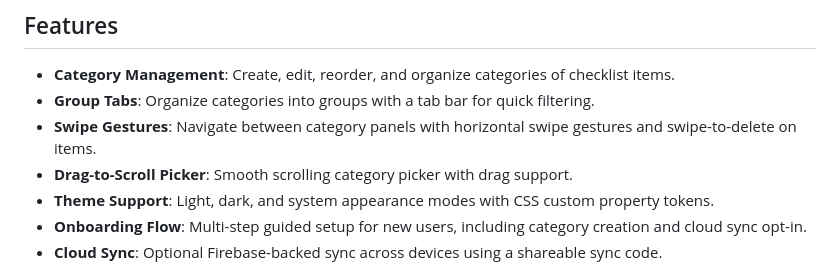
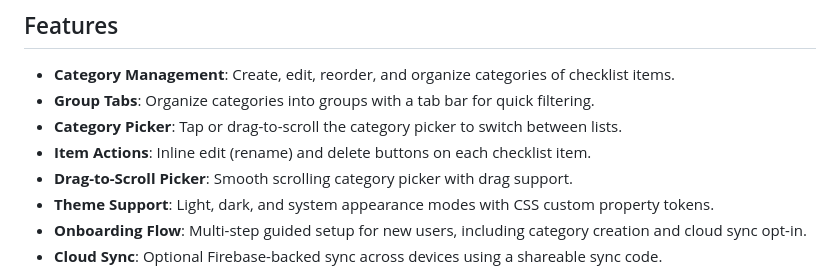
Before and after one commit to SpencerKing7/ListMaster, a Markdown page: README.md, the part around the change. GitHub-like rendering.

```diff
--- a/README.md
+++ b/README.md
@@ -8,7 +8,8 @@ ListMaster is a Progressive Web App (PWA) that serves as the web port of the Lis
 
 - **Category Management**: Create, edit, reorder, and organize categories of checklist items.
 - **Group Tabs**: Organize categories into groups with a tab bar for quick filtering.
-- **Swipe Gestures**: Navigate between category panels with horizontal swipe gestures and swipe-to-delete on items.
+- **Category Picker**: Tap or drag-to-scroll the category picker to switch between lists.
+- **Item Actions**: Inline edit (rename) and delete buttons on each checklist item.
 - **Drag-to-Scroll Picker**: Smooth scrolling category picker with drag support.
 - **Theme Support**: Light, dark, and system appearance modes with CSS custom property tokens.
 - **Onboarding Flow**: Multi-step guided setup for new users, including category creation and cloud sync opt-in.
```
